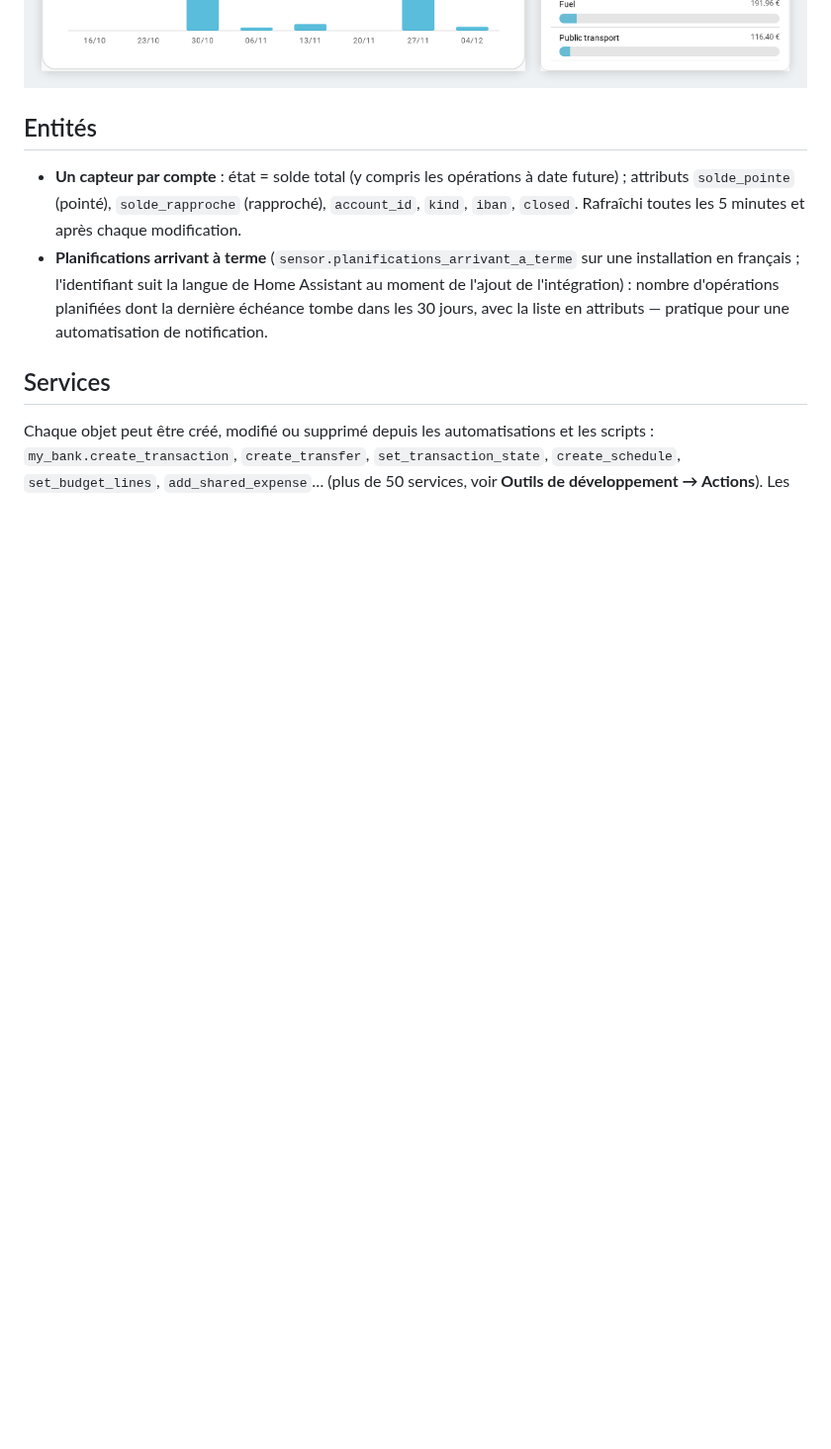
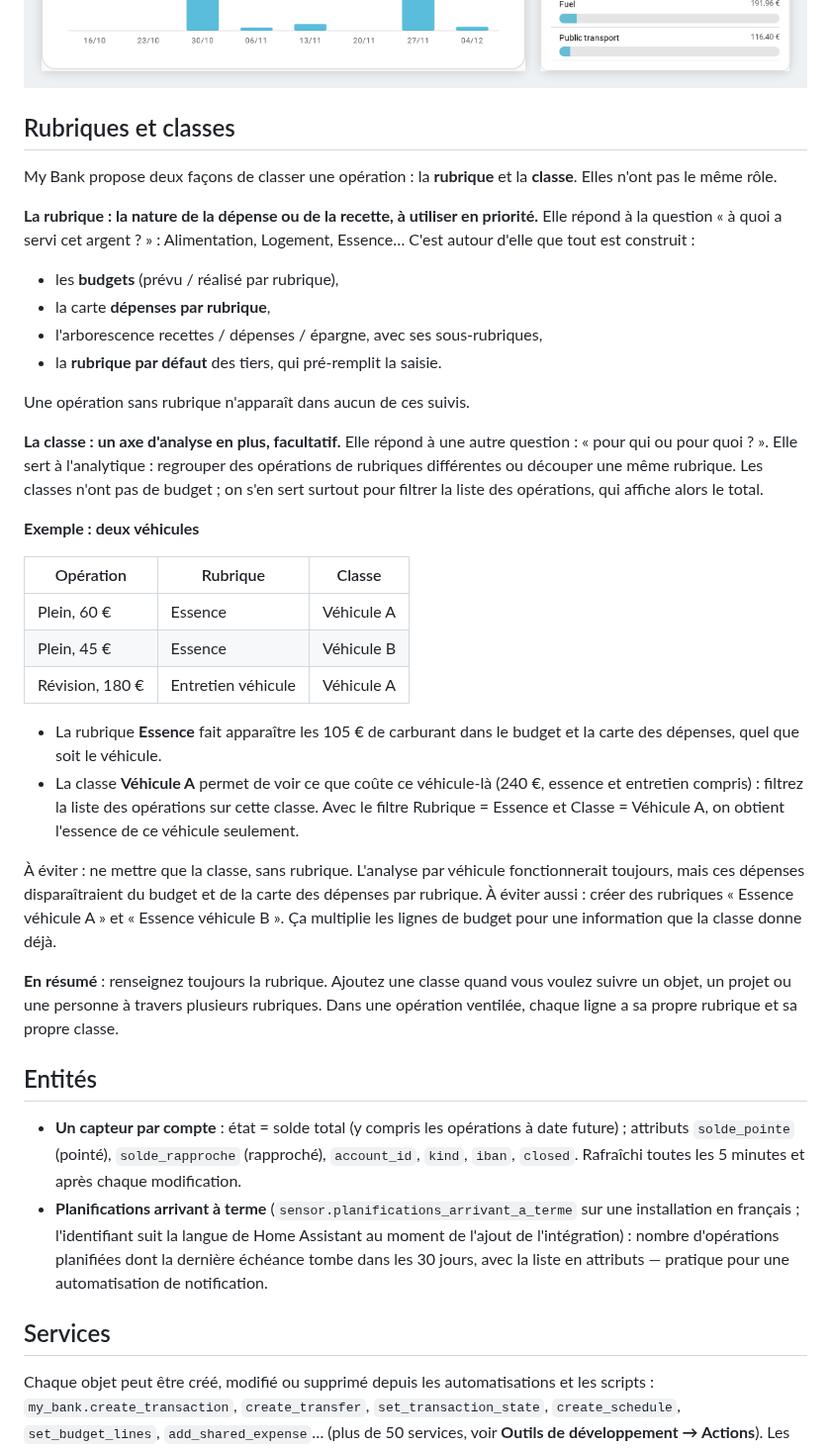
Before and after one commit to Patafoin/ha-my-bank, a Markdown page: README.fr.md, the part around one of its changes. Shown at 99% size. Rendered like a GitHub page; blank space fills up the shorter version.

```diff
--- a/README.fr.md
+++ b/README.fr.md
@@ -153,6 +153,35 @@ Toutes les cartes disposent d'un éditeur visuel.
 **Cartes graphiques** — évolution du solde, échéances à venir, dépenses par rubrique :
 
 ![Cartes graphiques](docs/images/chart-cards.png)
+
+## Rubriques et classes
+
+My Bank propose deux façons de classer une opération : la **rubrique** et la **classe**. Elles n'ont pas le même rôle.
+
+**La rubrique : la nature de la dépense ou de la recette, à utiliser en priorité.** Elle répond à la question « à quoi a servi cet argent ? » : Alimentation, Logement, Essence… C'est autour d'elle que tout est construit :
+- les **budgets** (prévu / réalisé par rubrique),
+- la carte **dépenses par rubrique**,
+- l'arborescence recettes / dépenses / épargne, avec ses sous-rubriques,
+- la **rubrique par défaut** des tiers, qui pré-remplit la saisie.
+
+Une opération sans rubrique n'apparaît dans aucun de ces suivis.
+
+**La classe : un axe d'analyse en plus, facultatif.** Elle répond à une autre question : « pour qui ou pour quoi ? ». Elle sert à l'analytique : regrouper des opérations de rubriques différentes ou découper une même rubrique. Les classes n'ont pas de budget ; on s'en sert surtout pour filtrer la liste des opérations, qui affiche alors le total.
+
+**Exemple : deux véhicules**
+
+| Opération | Rubrique | Classe |
+|---|---|---|
+| Plein, 60 € | Essence | Véhicule A |
+| Plein, 45 € | Essence | Véhicule B |
+| Révision, 180 € | Entretien véhicule | Véhicule A |
+
+- La rubrique **Essence** fait apparaître les 105 € de carburant dans le budget et la carte des dépenses, quel que soit le véhicule.
+- La classe **Véhicule A** permet de voir ce que coûte ce véhicule-là (240 €, essence et entretien compris) : filtrez la liste des opérations sur cette classe. Avec le filtre Rubrique = Essence et Classe = Véhicule A, on obtient l'essence de ce véhicule seulement.
+
+À éviter : ne mettre que la classe, sans rubrique. L'analyse par véhicule fonctionnerait toujours, mais ces dépenses disparaîtraient du budget et de la carte des dépenses par rubrique. À éviter aussi : créer des rubriques « Essence véhicule A » et « Essence véhicule B ». Ça multiplie les lignes de budget pour une information que la classe donne déjà.
+
+**En résumé** : renseignez toujours la rubrique. Ajoutez une classe quand vous voulez suivre un objet, un projet ou une personne à travers plusieurs rubriques. Dans une opération ventilée, chaque ligne a sa propre rubrique et sa propre classe.
 
 ## Entités
 
```
Also changed, not shown: other parts of README.fr.md (+2 -2 lines), README.de.md (added, +233 -0 lines), README.md (+31 -2 lines), docs/images/card-schedules.png, docs/images/card-transactions.png, docs/images/de/card-schedules.png, docs/images/de/card-transactions.png, docs/images/fr/card-schedules.png, docs/images/fr/card-transactions.png, 3 other files.
